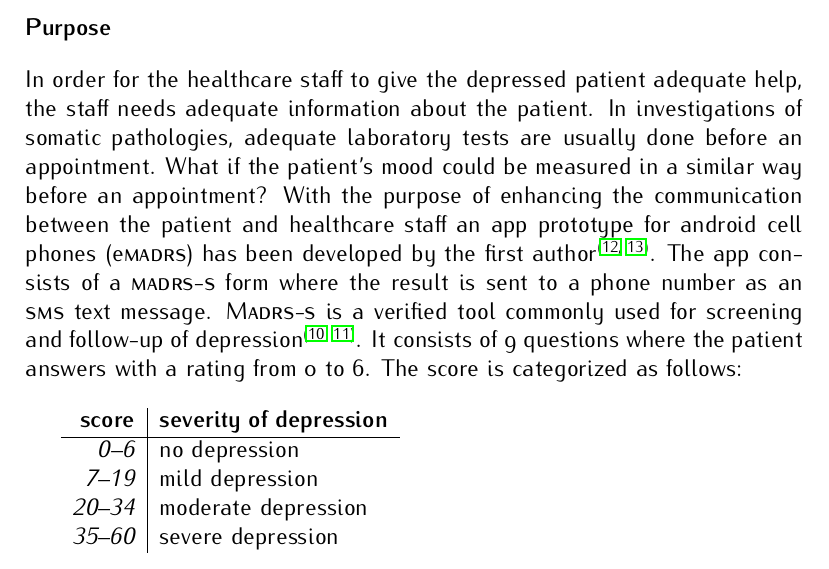
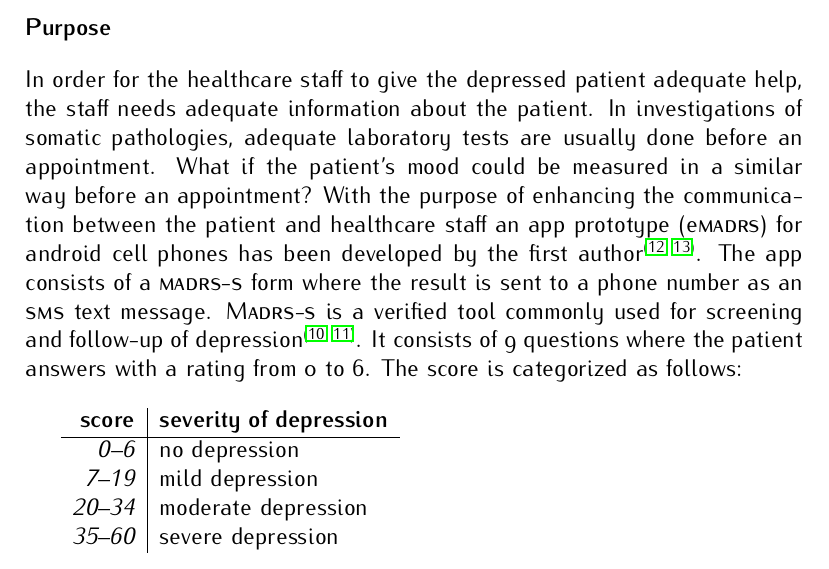
Before and after one commit to RickardHultgren/emadrs, a LaTeX paper (research/projectarticleRH.tex): part of page 2 of 7, cut so that both start at the same text. The pictures show the PDF file research/projectarticleRH.pdf that the author committed with the source; the source files are stored in an older character set and shown here as Unicode.

Commit message:
Add files via upload

```diff
--- a/research/projectarticleRH.tex
+++ b/research/projectarticleRH.tex
@@ -93,7 +93,7 @@ In Sweden, the lifetime prevalence of depression is estimated to be 13.2\% among
 Thus solving the difficult situation require new ways of dealing with depression. Perhaps cell phones can be used to fight depression? Some cell phone apps have been developed for the purpose of benefiting the health care of depressed patients. The apps could be categorized into two groups depending on what end-user they are meant for. If the end-user is a patient, then the app helps the patient track and understand the symptoms through a mood diary\cite{app1}. If the app is meant to be used by healthcare staff, then the app is constructed around different questionnaires\cite{app2}. Both approaches may result in somewhat better results for the patient, but by focusing on either the patient or the staff a key aspect is neglected. In order for the healthcare staff to help the patient as good and effective as possible, it is necessary to focus on the communication between both parties.
 
 \section*{Purpose}
-In order for the healthcare staff to give the depressed patient adequate help, the staff needs adequate information about the patient. In investigations of somatic pathologies, adequate laboratory tests are usually done before an appointment. What if the patient's mood could be measured in a similar way before an appointment? With the purpose of enhancing the communication between the patient and healthcare staff an app prototype for android cell phones (e{\sc madrs}) has been developed by the first author\cite{emadrs1, emadrs2}. The app consists of a {\sc madrs-s} form where the result is sent to a phone number as an {\sc sms} text message. {\sc Madrs-s} is a verified tool commonly used for screening and follow-up of depression\cite{madrs2,madrs3}. It consists of {\sc 9} questions where the patient answers with a rating from {\sc 0} to {\sc 6}. The score is categorized as follows:\\
+In order for the healthcare staff to give the depressed patient adequate help, the staff needs adequate information about the patient. In investigations of somatic pathologies, adequate laboratory tests are usually done before an appointment. What if the patient's mood could be measured in a similar way before an appointment? With the purpose of enhancing the communication between the patient and healthcare staff an app prototype (e{\sc madrs}) for android cell phones has been developed by the first author\cite{emadrs1, emadrs2}. The app consists of a {\sc madrs-s} form where the result is sent to a phone number as an {\sc sms} text message. {\sc Madrs-s} is a verified tool commonly used for screening and follow-up of depression\cite{madrs2,madrs3}. It consists of {\sc 9} questions where the patient answers with a rating from {\sc 0} to {\sc 6}. The score is categorized as follows:\\
 
 \begin{tabular}{r|l}
 {\bf score} & {\bf severity of depression}\\
```
Also changed, not shown: research/projectarticleRH.pdf.
